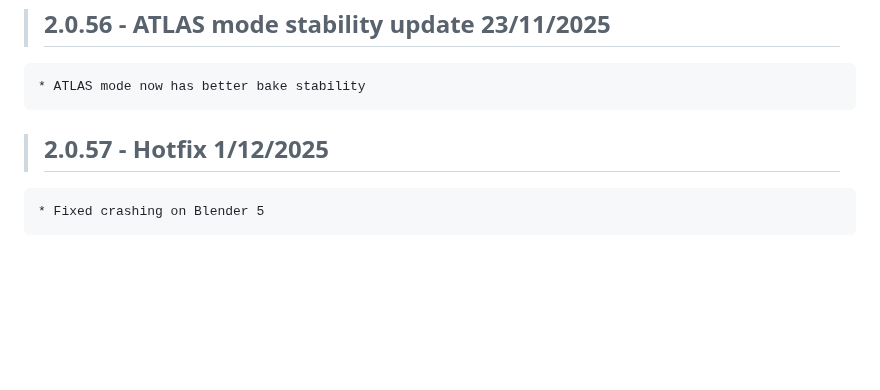
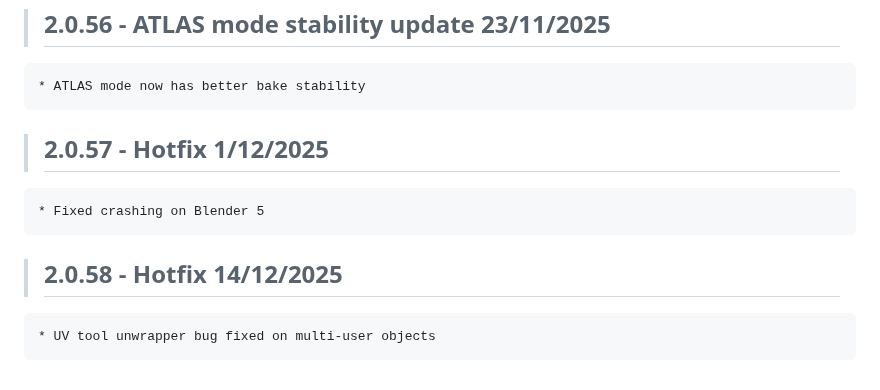
Before and after one commit to Ultikynnys/Blender-CoACD-page, a Markdown page: changelogs/ultibake-changelog.md, the part around the change. Rendered like a GitHub page; blank space fills up the shorter version.

Commit message:
no message

```diff
--- a/changelogs/ultibake-changelog.md
+++ b/changelogs/ultibake-changelog.md
@@ -500,6 +500,8 @@
 >## 2.0.56 - ATLAS mode stability update 23/11/2025
     * ATLAS mode now has better bake stability
 
-
 >## 2.0.57 - Hotfix 1/12/2025
     * Fixed crashing on Blender 5
+
+>## 2.0.58 - Hotfix 14/12/2025
+    * UV tool unwrapper bug fixed on multi-user objects
```
